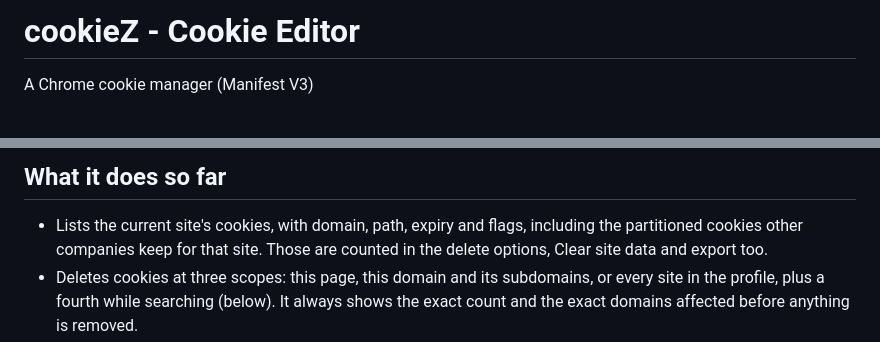
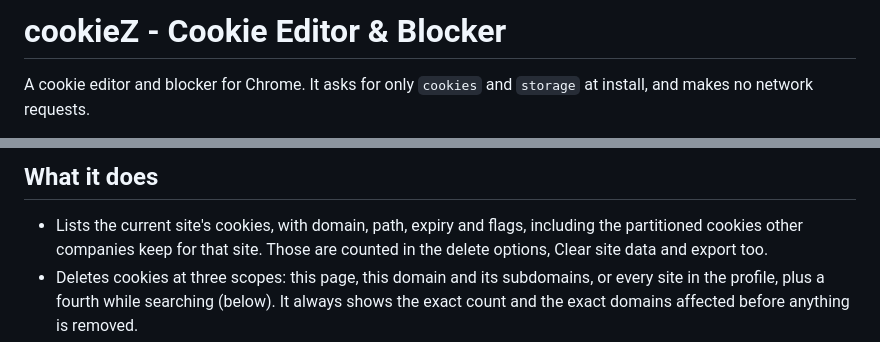
Before and after one commit to mwc0/cookie-manager, a Markdown page: README.md, 2 parts joined by grey strips. Rendered like a GitHub page.

```diff
--- a/README.md
+++ b/README.md
@@ -1,4 +1,5 @@
-# cookieZ - Cookie Editor
+# cookieZ - Cookie Editor & Blocker
 
-A Chrome cookie manager (Manifest V3)
+A cookie editor and blocker for Chrome. It asks for only `cookies` and
+`storage` at install, and makes no network requests.
 
@@ -5,5 +9,5 @@ A Chrome cookie manager (Manifest V3)
 
-## What it does so far
+## What it does
 
 - Lists the current site's cookies, with domain, path, expiry and flags,
   including the partitioned cookies other companies keep for that site.
```
Also changed, not shown: other parts of README.md (+3 -0 lines).
